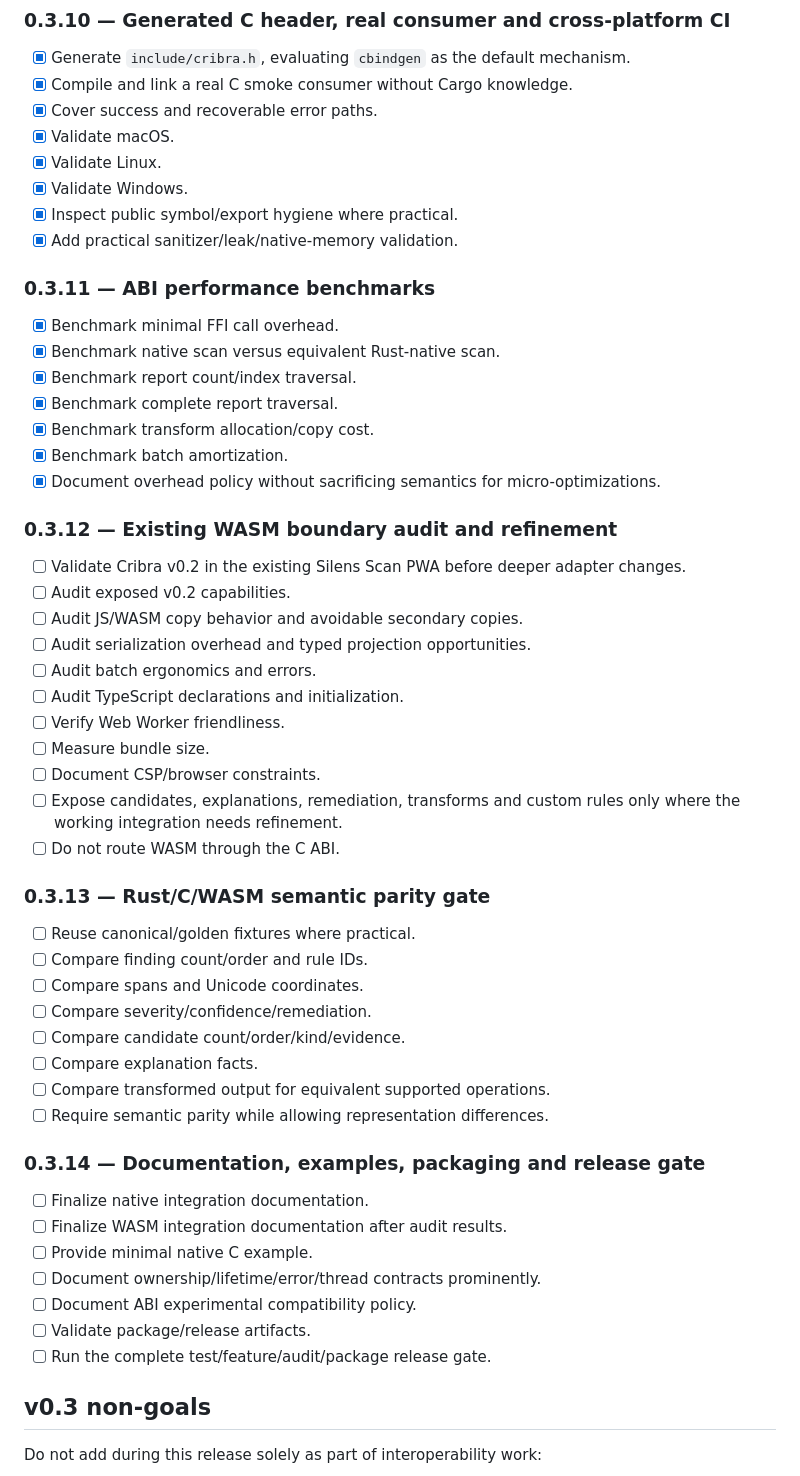
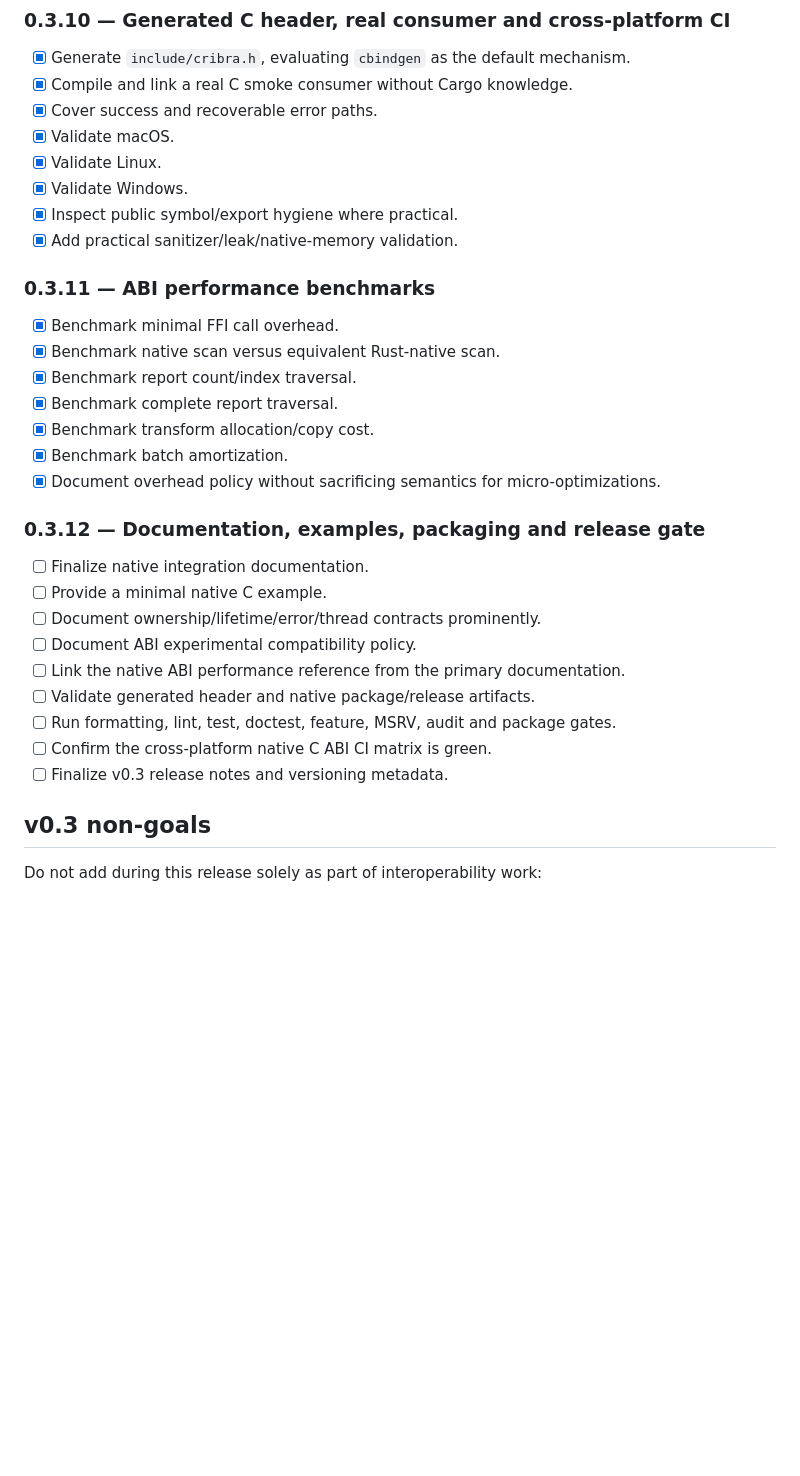
Before and after one commit to Metalymph/cribra, a Markdown page: ROADMAP.md, the part around one of its changes. Rendered like a GitHub page; blank space fills up the shorter version.

```diff
--- a/ROADMAP.md
+++ b/ROADMAP.md
@@ -116,7 +102,6 @@ The interoperability architecture is specified in `docs/INTEROP.md`.
 - [x] Validate Windows.
 - [x] Inspect public symbol/export hygiene where practical.
 - [x] Add practical sanitizer/leak/native-memory validation.
-
 ### 0.3.11 — ABI performance benchmarks
 
 - [x] Benchmark minimal FFI call overhead.
@@ -126,41 +111,17 @@ The interoperability architecture is specified in `docs/INTEROP.md`.
 - [x] Benchmark transform allocation/copy cost.
 - [x] Benchmark batch amortization.
 - [x] Document overhead policy without sacrificing semantics for micro-optimizations.
-
-### 0.3.12 — Existing WASM boundary audit and refinement
-
-- [ ] Validate Cribra v0.2 in the existing Silens Scan PWA before deeper adapter changes.
-- [ ] Audit exposed v0.2 capabilities.
-- [ ] Audit JS/WASM copy behavior and avoidable secondary copies.
-- [ ] Audit serialization overhead and typed projection opportunities.
-- [ ] Audit batch ergonomics and errors.
-- [ ] Audit TypeScript declarations and initialization.
-- [ ] Verify Web Worker friendliness.
-- [ ] Measure bundle size.
-- [ ] Document CSP/browser constraints.
-- [ ] Expose candidates, explanations, remediation, transforms and custom rules only where the working integration needs refinement.
-- [ ] Do not route WASM through the C ABI.
-
-### 0.3.13 — Rust/C/WASM semantic parity gate
-
-- [ ] Reuse canonical/golden fixtures where practical.
-- [ ] Compare finding count/order and rule IDs.
-- [ ] Compare spans and Unicode coordinates.
-- [ ] Compare severity/confidence/remediation.
-- [ ] Compare candidate count/order/kind/evidence.
-- [ ] Compare explanation facts.
-- [ ] Compare transformed output for equivalent supported operations.
-- [ ] Require semantic parity while allowing representation differences.
-
-### 0.3.14 — Documentation, examples, packaging and release gate
+### 0.3.12 — Documentation, examples, packaging and release gate
 
 - [ ] Finalize native integration documentation.
-- [ ] Finalize WASM integration documentation after audit results.
-- [ ] Provide minimal native C example.
+- [ ] Provide a minimal native C example.
 - [ ] Document ownership/lifetime/error/thread contracts prominently.
 - [ ] Document ABI experimental compatibility policy.
-- [ ] Validate package/release artifacts.
-- [ ] Run the complete test/feature/audit/package release gate.
+- [ ] Link the native ABI performance reference from the primary documentation.
+- [ ] Validate generated header and native package/release artifacts.
+- [ ] Run formatting, lint, test, doctest, feature, MSRV, audit and package gates.
+- [ ] Confirm the cross-platform native C ABI CI matrix is green.
+- [ ] Finalize v0.3 release notes and versioning metadata.
 
 ## v0.3 non-goals
 
```
Also changed, not shown: other parts of ROADMAP.md (+89 -19 lines).
